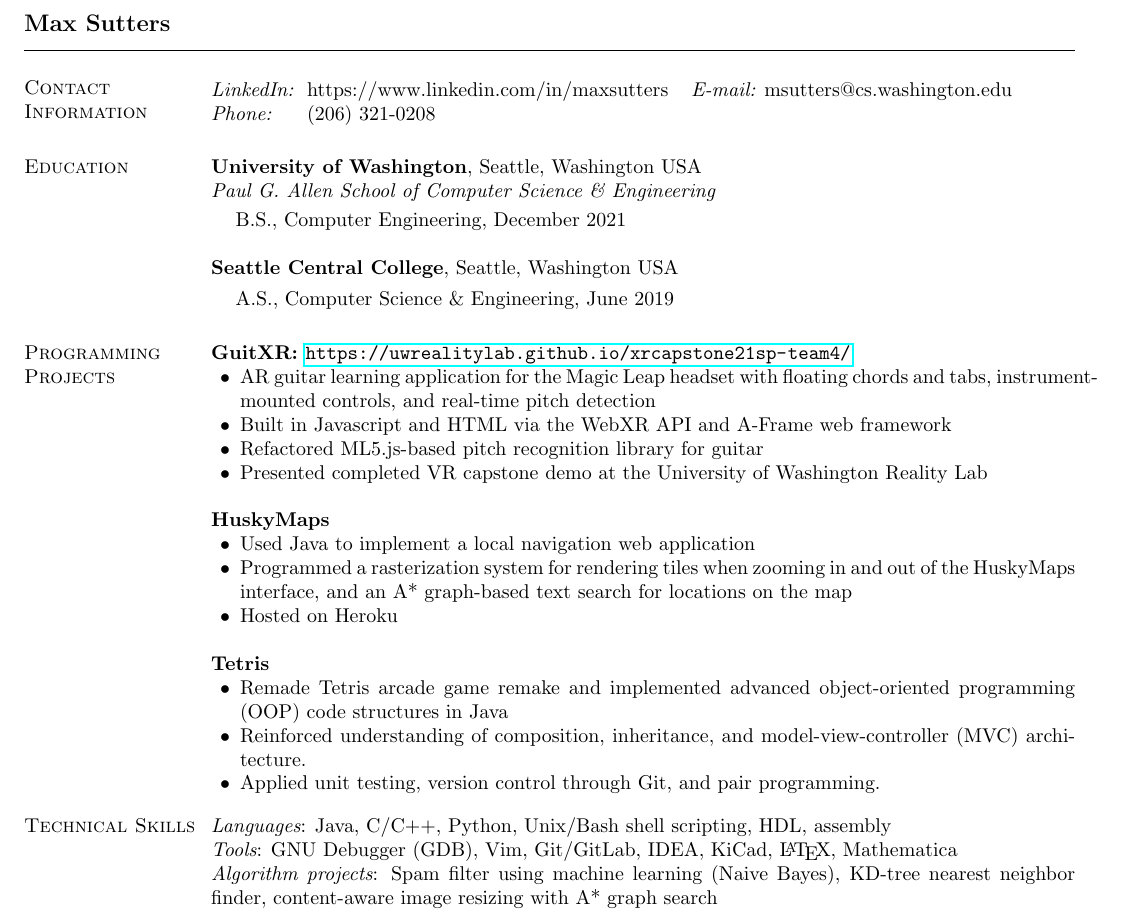
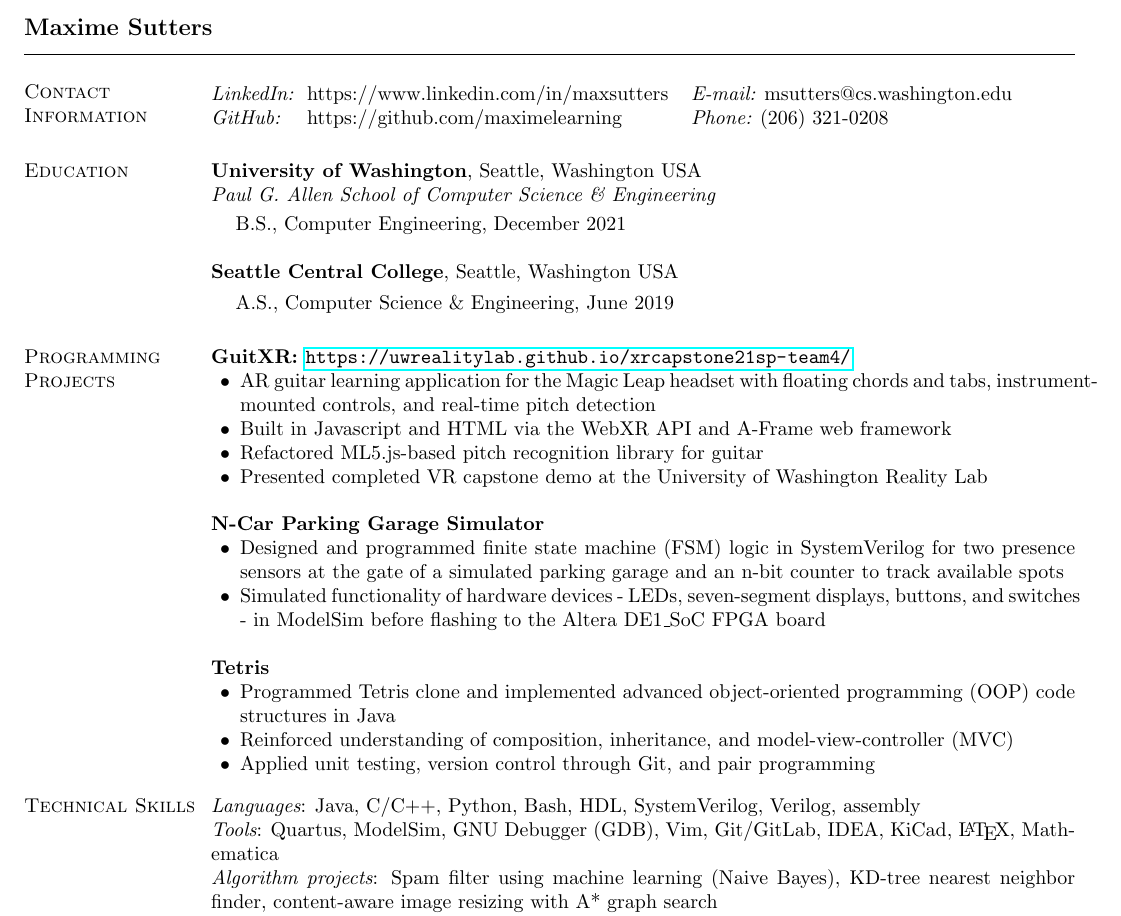
Before and after one commit to maximelearning/resume, a LaTeX CV (maxime_sutters_resume.tex): part of the page, cut so that both start at the same text. Compiled offline with pdfLaTeX.

Commit message:
small update to HDL-focused resume

```diff
--- a/resume technical.tex
+++ b/maxime_sutters_resume.tex
@@ -49,16 +49,18 @@
 % suppresses page numbers
 \thispagestyle{empty}
 
-\name{Max Sutters \vspace*{.1in}}
+% \name{Maxime Alexander Sutters (speak{\textunderscore} participant) \vspace*{.1in}}
+% \name{Maxime Sutters (speak{\textunderscore} participant) \vspace*{.1in}}
+\name{Maxime Sutters \vspace*{.1in}}
 
 \begin{resume}
 \section{\sc Contact Information}
 \vspace{.05in}
 \begin{tabular}{@{}p{0.5in}p{2.5in}p{3in}}
-{\it LinkedIn:} & https://www.linkedin.com/in/maxsutters
-							& {\it E-mail:}  msutters@cs.washington.edu \\
-% {\it GitHub:} & https://github.com/maximelearning
-							{\it Phone:}  & (206) 321-0208      \\
+{\it LinkedIn:} & https://www.linkedin.com/in/maxsutters & {\it E-mail:}  msutters@cs.washington.edu \\
+{\it GitHub:} & https://github.com/maximelearning & {\it Phone:} (206) 321-0208
+% & speak{\textunderscore} candidate
+\\
 \end{tabular}
 
 %\section{\sc Interests}
@@ -97,21 +99,24 @@
 \item Presented completed VR capstone demo at the University of Washington Reality Lab
 \end{list2}
 
-% {\bf Untitled SystemVerilog Project}
-% \begin
-
-{\bf HuskyMaps} %, CSC 332
+{\bf N-Car Parking Garage Simulator}
 \begin{list2}
-	\item Used Java to implement a local navigation web application
-	\item Programmed a rasterization system for rendering tiles when zooming in and out of the HuskyMaps interface, and an A* graph-based text search for locations on the map
-	\item Hosted on Heroku
+\item Designed and programmed finite state machine (FSM) logic in SystemVerilog for two presence sensors at the gate of a simulated parking garage and an n-bit counter to track available spots
+\item Simulated functionality of hardware devices - LEDs, seven-segment displays, buttons, and switches - in ModelSim before flashing to the Altera DE1{\textunderscore}SoC FPGA board
 \end{list2}
 
-{\bf Tetris} %, CSC 143
+% {\bf HuskyMaps} %, CSC 332
+% \begin{list2}
+% 	\item Used Java to implement a local navigation web application
+% 	\item Programmed a rasterization system for rendering tiles when zooming in and out of the HuskyMaps interface, and an A* graph-based text search for locations on the map
+% 	\item Hosted on Heroku
+% \end{list2}
+
+{\bf Tetris} %, CSC 143 (arcade game remake?)
 \begin{list2}
-\item Remade Tetris arcade game remake and implemented advanced object-oriented programming (OOP) code structures in Java
-\item Reinforced understanding of composition, inheritance, and model-view-controller (MVC) architecture.
-\item Applied unit testing, version control through Git, and pair programming.
+\item Programmed Tetris clone and implemented advanced object-oriented programming (OOP) code structures in Java
+\item Reinforced understanding of composition, inheritance, and model-view-controller (MVC)
+\item Applied unit testing, version control through Git, and pair programming
 \end{list2}
 
 % {\bf Choose-Your-Own-Adventure Game Engine} %, CSC 143
@@ -124,10 +129,10 @@
 \vspace{-.2cm}
 \section{\sc Technical Skills}
 	{\em Languages}:
-	Java, C/C++, Python, Unix/Bash shell scripting, HDL, assembly
+	Java, C/C++, Python, Bash, HDL, SystemVerilog, Verilog, assembly
 	\\
 	{\em Tools}:
-	GNU Debugger (GDB), Vim, Git/GitLab, IDEA, KiCad, \LaTeX, Mathematica
+	Quartus, ModelSim, GNU Debugger (GDB), Vim, Git/GitLab, IDEA, KiCad, \LaTeX, Mathematica
 	\\
 	{\em Algorithm projects}:
 	Spam filter using machine learning (Naive Bayes), KD-tree
```
Also changed, not shown: maxime_sutters_resume.pdf (added), resume technical.pdf (deleted), 5 other files.
